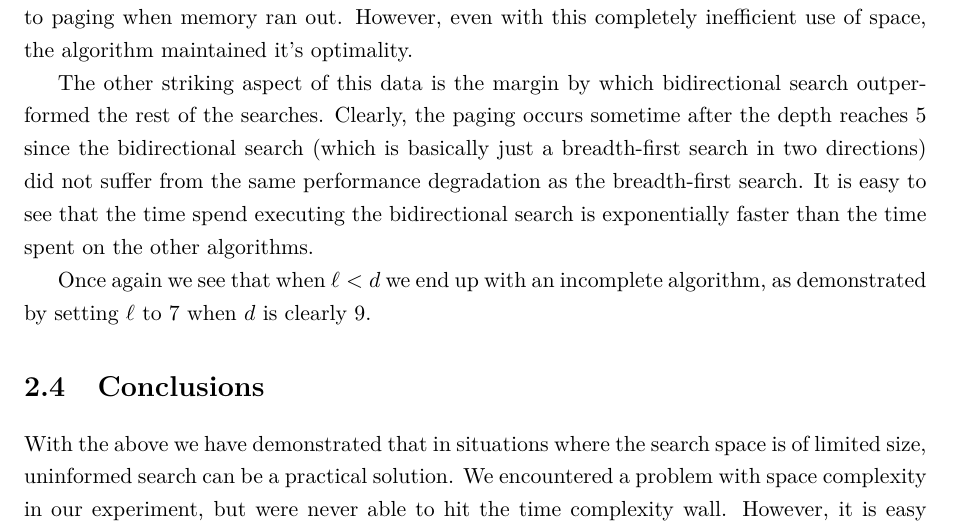
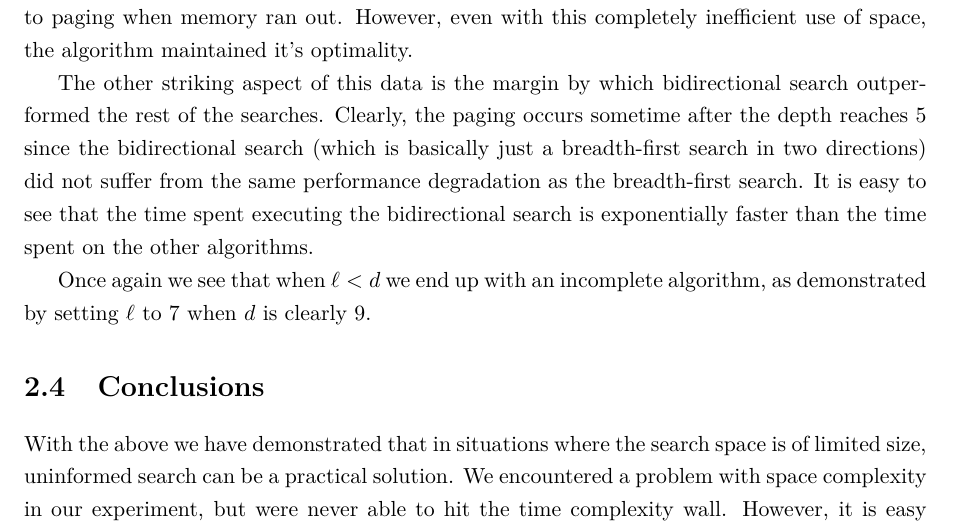
Before and after one commit to miguelut/ai_project, a LaTeX document (Report.tex): part of page 13 of 14, cut so that both start at the same text. Compiled offline with pdfLaTeX.

Commit message:
one change

```diff
--- a/Report.tex
+++ b/Report.tex
@@ -476,7 +476,7 @@ bidirectional search outperformed the rest of the searches. Clearly, the paging
 occurs sometime after the depth reaches 5 since the bidirectional search (which
 is basically just a breadth-first search in two directions) did not suffer from
 the same performance degradation as the breadth-first search.  It is easy to see
-that the time spend executing the bidirectional search is exponentially faster
+that the time spent executing the bidirectional search is exponentially faster
 than the time spent on the other algorithms.\newline
 \indent Once again we see that when $\ell < d$ we end up with an incomplete
 algorithm, as demonstrated by setting $\ell$ to 7 when $d$ is clearly 9.
```
